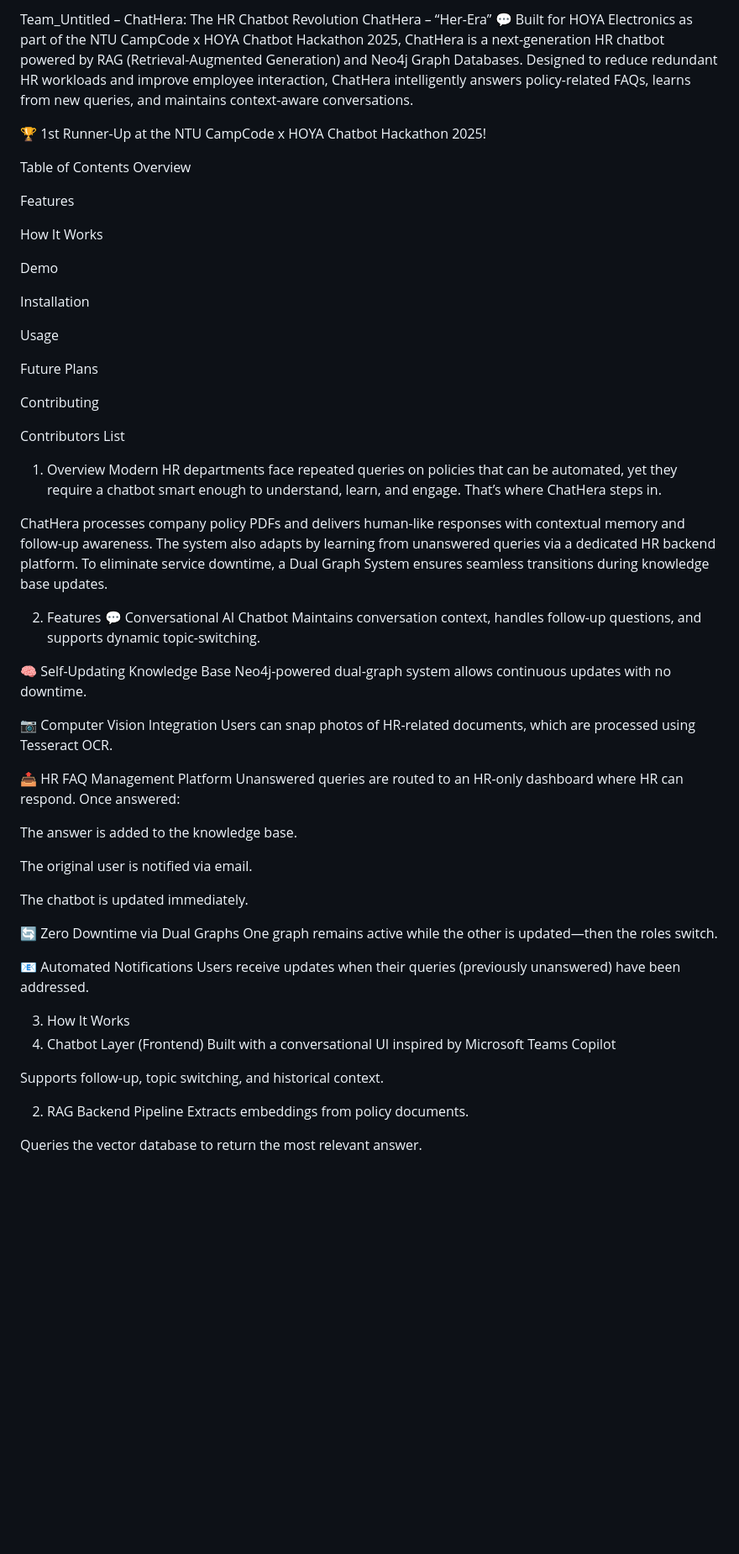
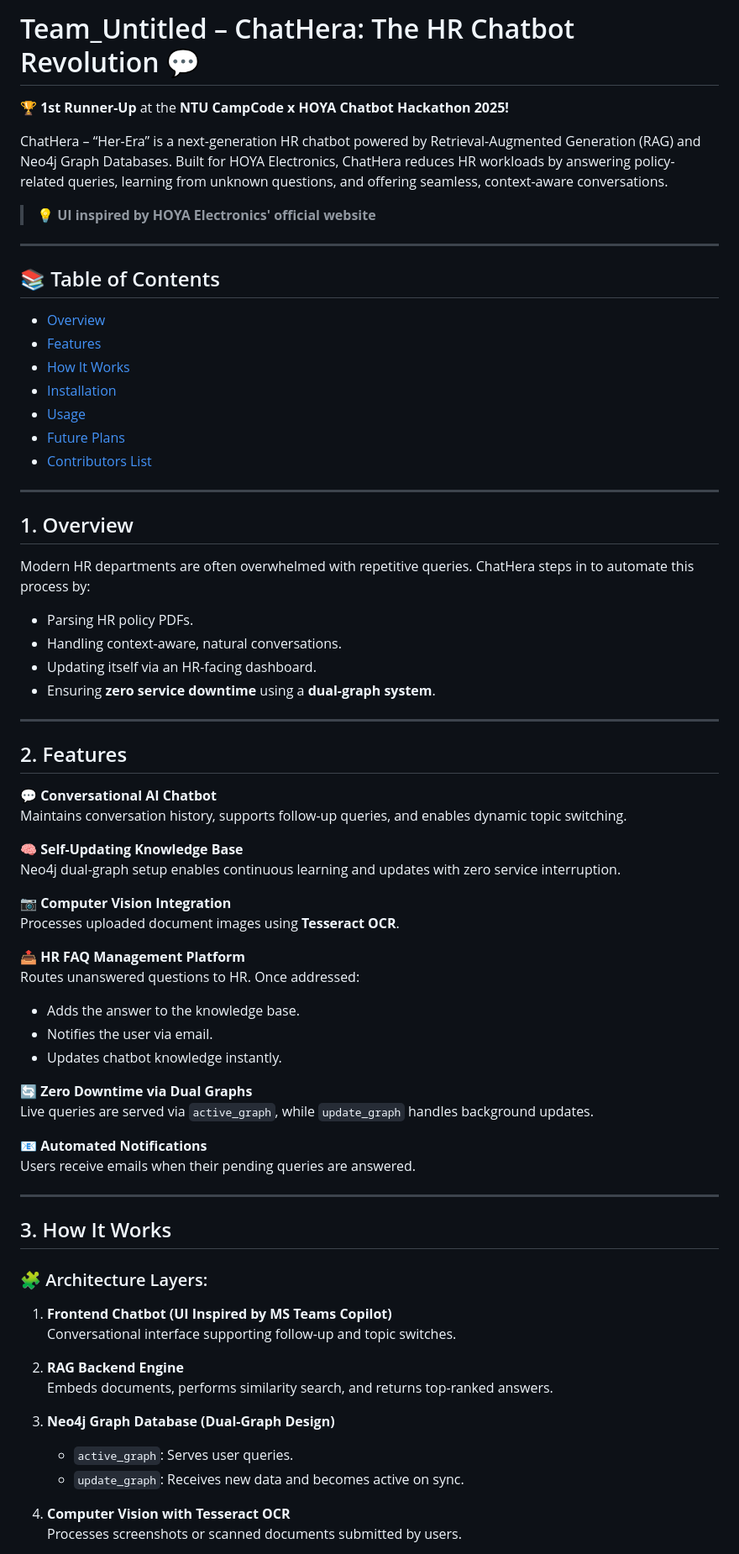
Before and after one commit to RISHASUN001/HOYA_Untitled, a Markdown page: README.md, the part around the change printed below. Shown: that part at 84% size. Drawn GitHub-style; blank space fills up the shorter version.

```diff
--- a/README.md
+++ b/README.md
@@ -1,66 +1,75 @@
-Team_Untitled – ChatHera: The HR Chatbot Revolution
-ChatHera – “Her-Era” 💬
-Built for HOYA Electronics as part of the NTU CampCode x HOYA Chatbot Hackathon 2025, ChatHera is a next-generation HR chatbot powered by RAG (Retrieval-Augmented Generation) and Neo4j Graph Databases. Designed to reduce redundant HR workloads and improve employee interaction, ChatHera intelligently answers policy-related FAQs, learns from new queries, and maintains context-aware conversations.
+# Team_Untitled – ChatHera: The HR Chatbot Revolution 💬
 
-🏆 1st Runner-Up at the NTU CampCode x HOYA Chatbot Hackathon 2025!
+🏆 **1st Runner-Up** at the **NTU CampCode x HOYA Chatbot Hackathon 2025!**
 
-Table of Contents
-Overview
+ChatHera – “Her-Era” is a next-generation HR chatbot powered by Retrieval-Augmented Generation (RAG) and Neo4j Graph Databases. Built for HOYA Electronics, ChatHera reduces HR workloads by answering policy-related queries, learning from unknown questions, and offering seamless, context-aware conversations.
 
-Features
+> 💡 **UI inspired by HOYA Electronics' official website**
 
-How It Works
+---
 
-Demo
+## 📚 Table of Contents
 
-Installation
+- [Overview](#1-overview)
+- [Features](#2-features)
+- [How It Works](#3-how-it-works)
+- [Installation](#4-installation)
+- [Usage](#5-usage)
+- [Future Plans](#6-future-plans)
+- [Contributors List](#7-contributors-list)
 
-Usage
+---
 
-Future Plans
+## 1. Overview
 
-Contributing
+Modern HR departments are often overwhelmed with repetitive queries. ChatHera steps in to automate this process by:
 
-Contributors List
+- Parsing HR policy PDFs.
+- Handling context-aware, natural conversations.
+- Updating itself via an HR-facing dashboard.
+- Ensuring **zero service downtime** using a **dual-graph system**.
 
-1. Overview
-Modern HR departments face repeated queries on policies that can be automated, yet they require a chatbot smart enough to understand, learn, and engage. That’s where ChatHera steps in.
+---
 
-ChatHera processes company policy PDFs and delivers human-like responses with contextual memory and follow-up awareness. The system also adapts by learning from unanswered queries via a dedicated HR backend platform. To eliminate service downtime, a Dual Graph System ensures seamless transitions during knowledge base updates.
+## 2. Features
 
-2. Features
-💬 Conversational AI Chatbot
-Maintains conversation context, handles follow-up questions, and supports dynamic topic-switching.
+💬 **Conversational AI Chatbot**
+Maintains conversation history, supports follow-up queries, and enables dynamic topic switching.
 
-🧠 Self-Updating Knowledge Base
-Neo4j-powered dual-graph system allows continuous updates with no downtime.
+🧠 **Self-Updating Knowledge Base**
+Neo4j dual-graph setup enables continuous learning and updates with zero service interruption.
 
-📷 Computer Vision Integration
-Users can snap photos of HR-related documents, which are processed using Tesseract OCR.
+📷 **Computer Vision Integration**
+Processes uploaded document images using **Tesseract OCR**.
 
-📤 HR FAQ Management Platform
-Unanswered queries are routed to an HR-only dashboard where HR can respond. Once answered:
+📤 **HR FAQ Management Platform**
+Routes unanswered questions to HR. Once addressed:
+- Adds the answer to the knowledge base.
+- Notifies the user via email.
+- Updates chatbot knowledge instantly.
 
-The answer is added to the knowledge base.
+🔄 **Zero Downtime via Dual Graphs**
+Live queries are served via `active_graph`, while `update_graph` handles background updates.
 
-The original user is notified via email.
+📧 **Automated Notifications**
+Users receive emails when their pending queries are answered.
 
-The chatbot is updated immediately.
+---
 
-🔄 Zero Downtime via Dual Graphs
-One graph remains active while the other is updated—then the roles switch.
+## 3. How It Works
 
-📧 Automated Notifications
-Users receive updates when their queries (previously unanswered) have been addressed.
+### 🧩 Architecture Layers:
 
-3. How It Works
-1. Chatbot Layer (Frontend)
-Built with a conversational UI inspired by Microsoft Teams Copilot
+1. **Frontend Chatbot (UI Inspired by MS Teams Copilot)**
+   Conversational interface supporting follow-up and topic switches.
 
-Supports follow-up, topic switching, and historical context.
+2. **RAG Backend Engine**
+   Embeds documents, performs similarity search, and returns top-ranked answers.
 
-2. RAG Backend Pipeline
-Extracts embeddings from policy documents.
+3. **Neo4j Graph Database (Dual-Graph Design)**
+   - `active_graph`: Serves user queries.
+   - `update_graph`: Receives new data and becomes active on sync.
 
-Queries the vector database to return the most relevant answer.
+4. **Computer Vision with Tesseract OCR**
+   Processes screenshots or scanned documents submitted by users.
 
```
Also changed, not shown: other parts of README.md (+82 -55 lines).
